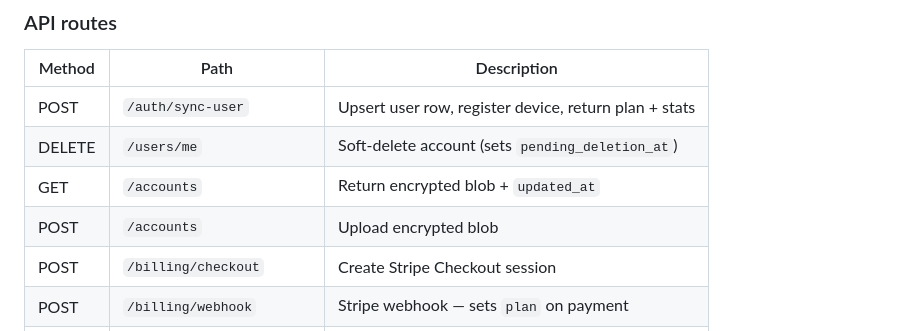
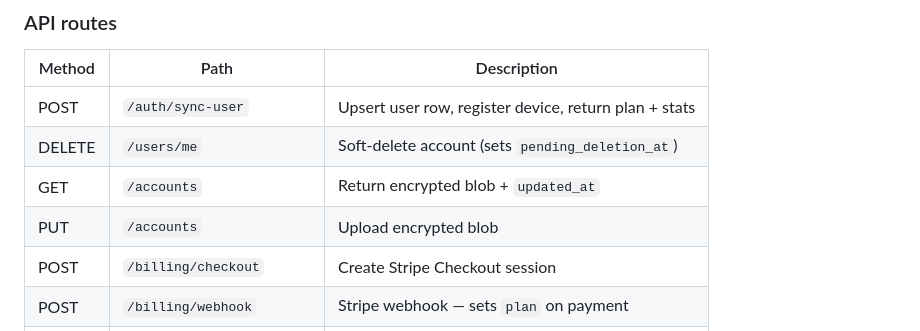
Before and after one commit to OTPilot/OTPilot, a Markdown page: CLAUDE.md, the part around the change. GitHub-like rendering.

Commit message:
Update CLAUDE.md
Co-authored-by: greptile-apps[bot] <165735046+greptile-apps[bot]@users.noreply.github.com>

```diff
--- a/CLAUDE.md
+++ b/CLAUDE.md
@@ -96,7 +96,7 @@ Deleted accounts are tracked client-side as tombstones `{ [accountName]: ISO }`
 | POST | `/auth/sync-user` | Upsert user row, register device, return plan + stats |
 | DELETE | `/users/me` | Soft-delete account (sets `pending_deletion_at`) |
 | GET | `/accounts` | Return encrypted blob + `updated_at` |
-| POST | `/accounts` | Upload encrypted blob |
+| PUT | `/accounts` | Upload encrypted blob |
 | POST | `/billing/checkout` | Create Stripe Checkout session |
 | POST | `/billing/webhook` | Stripe webhook — sets `plan` on payment |
 | GET | `/devices` | List registered devices |
```
